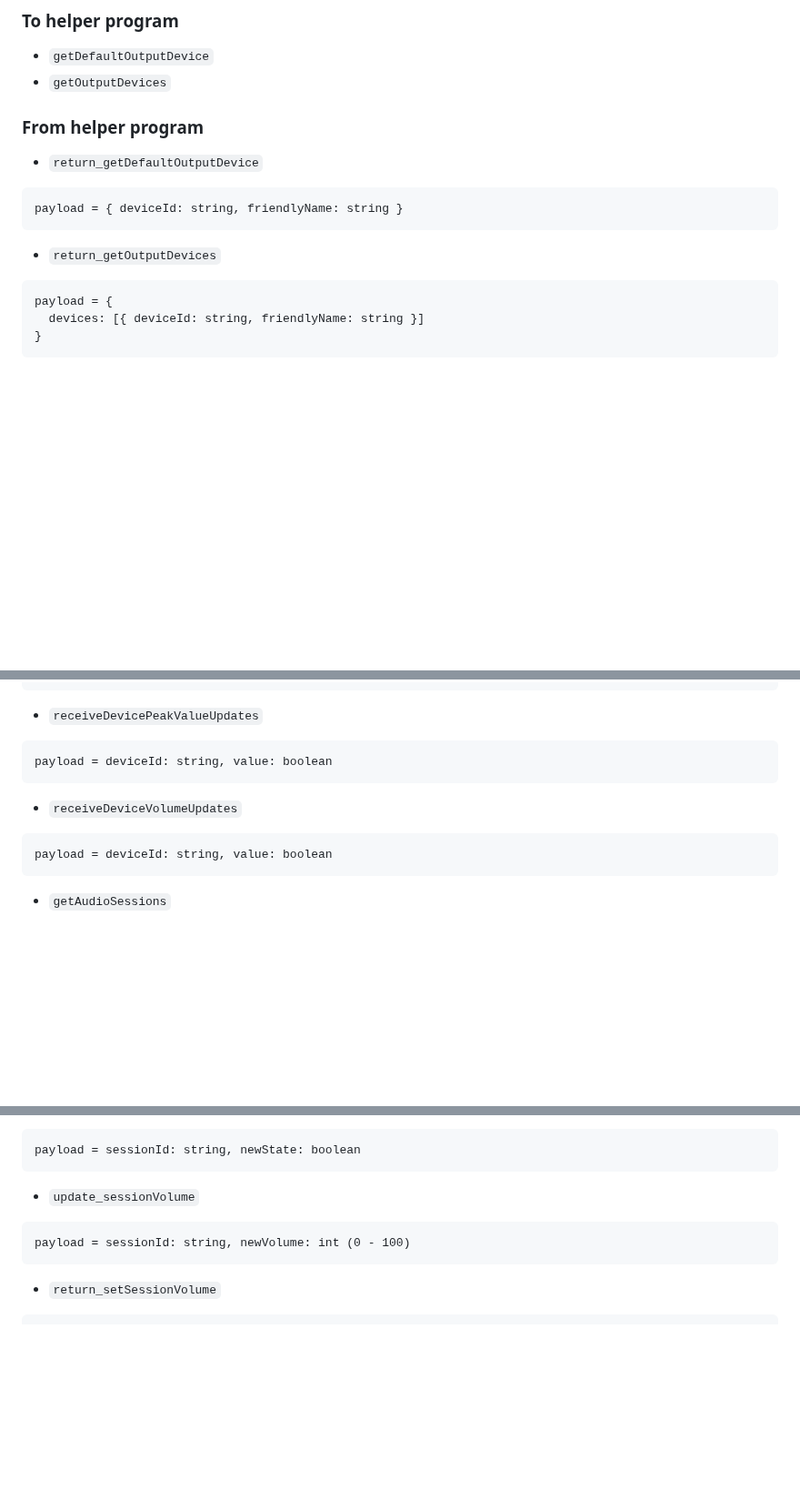
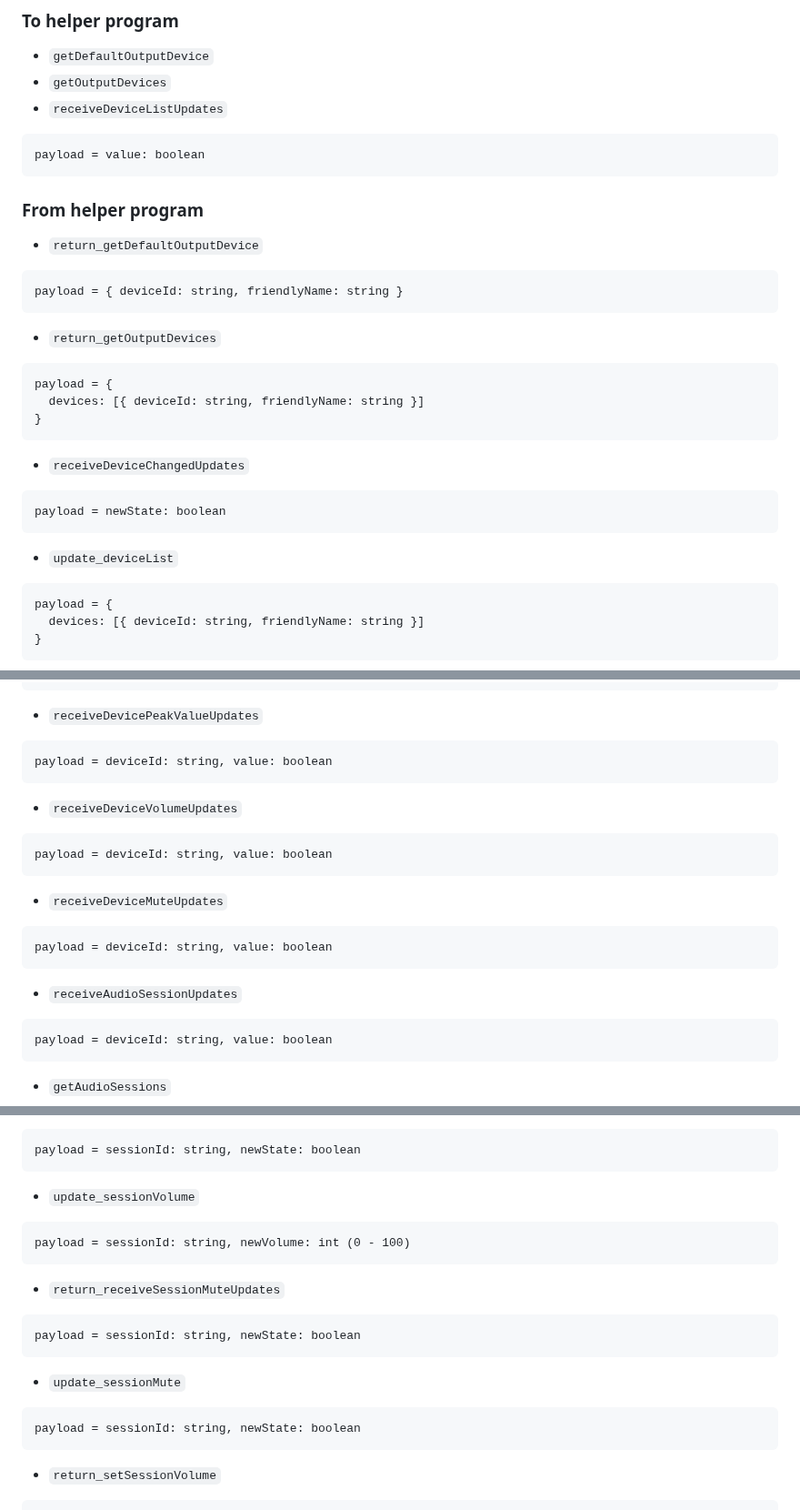
Before and after one commit to kkps-d/button-board-win32-helper, a Markdown page: README.md, 3 parts joined by grey strips. Shown at 91% size. Rendered like a GitHub page; blank space fills up the shorter version.

````diff
--- a/README.md
+++ b/README.md
@@ -35,6 +35,10 @@ The port can be configured by editing the `helperPort` property in `buttonboard-
 
 - `getDefaultOutputDevice`
 - `getOutputDevices`
+- `receiveDeviceListUpdates`
+```
+payload = value: boolean
+```
 
 ### From helper program
 - `return_getDefaultOutputDevice`
@@ -43,6 +47,18 @@ payload = { deviceId: string, friendlyName: string }
 ```
 
 - `return_getOutputDevices`
+```
+payload = {
+  devices: [{ deviceId: string, friendlyName: string }]
+}
+```
+
+- `receiveDeviceChangedUpdates`
+```
+payload = newState: boolean
+```
+
+- `update_deviceList`
 ```
 payload = {
   devices: [{ deviceId: string, friendlyName: string }]
@@ -64,6 +80,16 @@ payload = deviceId: string, value: boolean
 ```
 
 - `receiveDeviceVolumeUpdates`
+```
+payload = deviceId: string, value: boolean
+```
+
+- `receiveDeviceMuteUpdates`
+```
+payload = deviceId: string, value: boolean
+```
+
+- `receiveAudioSessionUpdates`
 ```
 payload = deviceId: string, value: boolean
 ```
@@ -217,6 +263,16 @@ payload = sessionId: string, newState: boolean
 payload = sessionId: string, newVolume: int (0 - 100)
 ```
 
+- `return_receiveSessionMuteUpdates`
+```
+payload = sessionId: string, newState: boolean
+```
+
+- `update_sessionMute`
+```
+payload = sessionId: string, newState: boolean
+```
+
 - `return_setSessionVolume`
 ```
 payload = sessionId: string, newVolume: int (0 - 100)
````
Also changed, not shown: other parts of README.md (+39 -19 lines).
